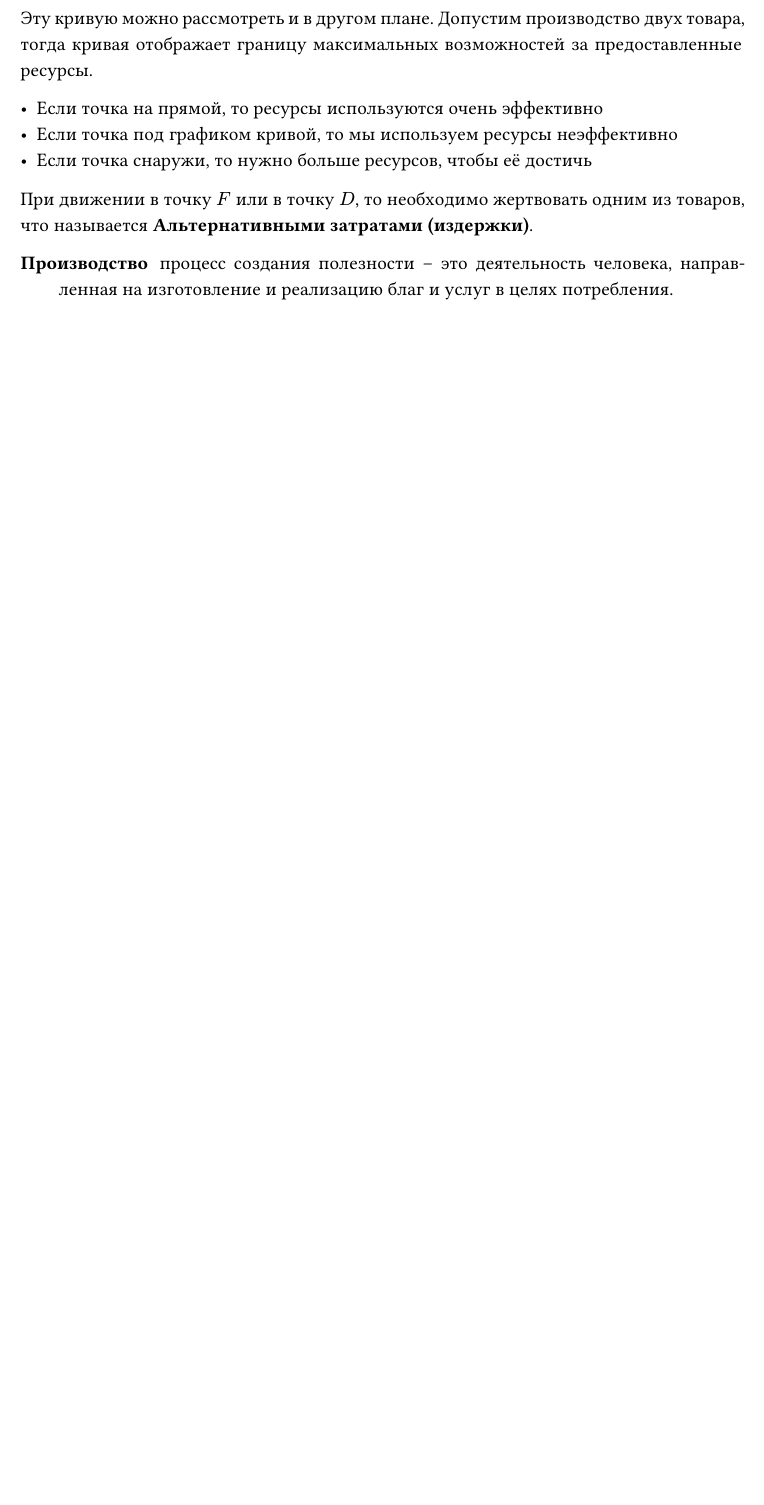
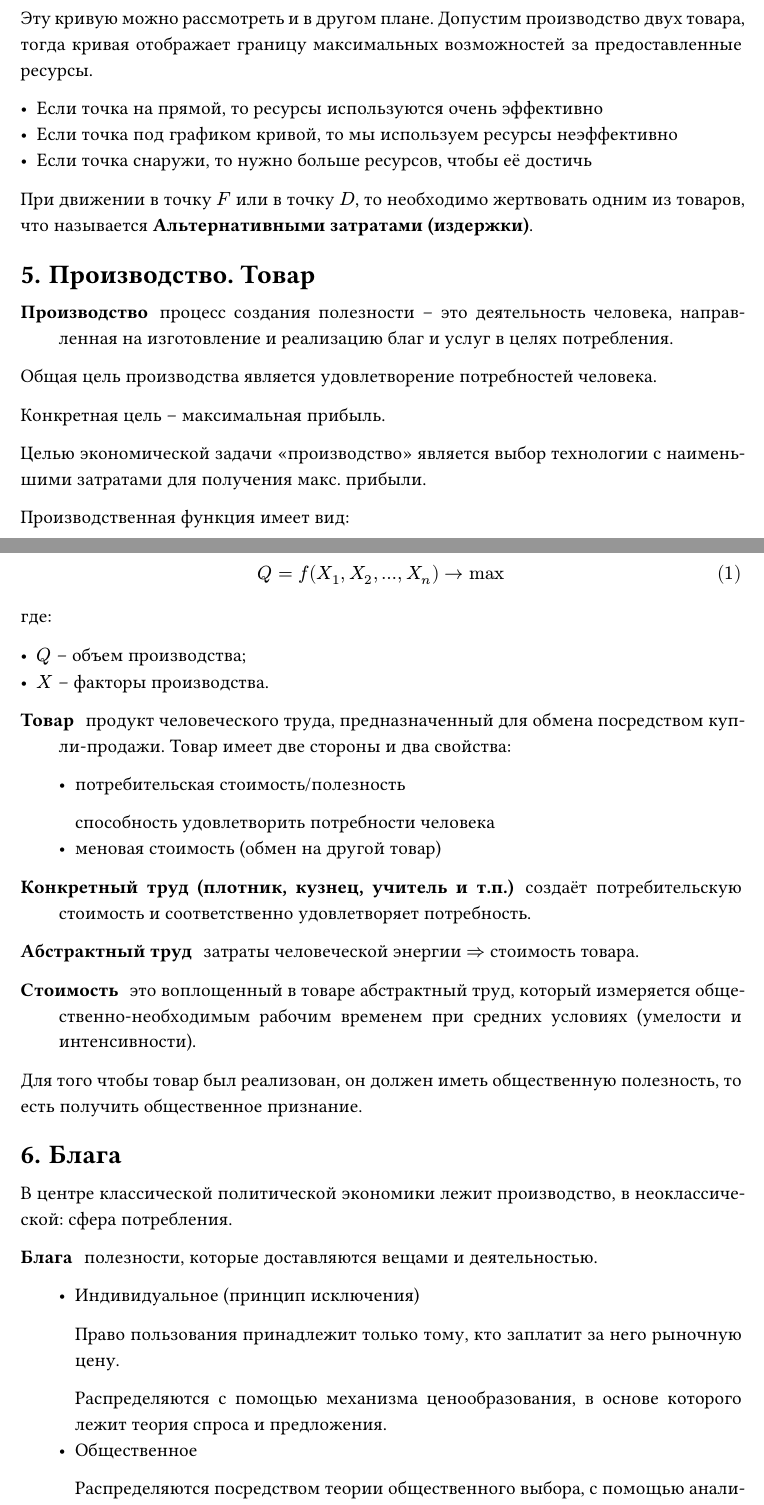
Before and after one commit to pank-suai/economics, a Typst document (index.typ, which reads src/000_введение.typ): part of page 6 of 6 before the commit and two parts of pages 6 and 7 of 8 after it, the two joined at a grey line, cut so that both start at the same text, the shorter picture padded with empty space. Compiled offline with Typst 0.15; a missing font is replaced by an installed copy or a similar font.

Commit message:
:memo: добавлено про товар и деньги

```diff
--- a/src/000_введение.typ
+++ b/src/000_введение.typ
@@ -137,4 +137,61 @@ $X$ - Средства производства
 
 При движении в точку $F$ или в точку $D$, то необходимо жертвовать одним из товаров, что называется *Альтернативными затратами (издержки)*.
 
+= Производство. Товар
+
 / Производство: процесс создания полезности -- это деятельность человека, направленная на изготовление и реализацию благ и услуг в целях потребления.
+
+Общая цель производства является удовлетворение потребностей человека.
+
+Конкретная цель -- максимальная прибыль.
+
+
+Целью экономической задачи "производство" является выбор технологии с наименьшими затратами для получения макс. прибыли.
+
+
+Производственная функция имеет вид:
+
+$
+    Q = f(X_1, X_2, dots, X_n) -> max
+$
+где:
+
+- $Q$ -- объем производства;
+- $X$ -- факторы производства.
+
+/ Товар: продукт человеческого труда, предназначенный для обмена посредством купли-продажи. Товар имеет две стороны и два свойства:
+
+  - потребительская стоимость/полезность
+
+    способность удовлетворить потребности человека
+  - меновая стоимость (обмен на другой товар)
+
+
+
+
+/ Конкретный труд (плотник, кузнец, учитель и т.п.): создаёт потребительскую стоимость и соответственно удовлетворяет потребность.
+
+/ Абстрактный труд: затраты человеческой энергии $=>$ стоимость товара.
+
+/ Стоимость: это воплощенный в товаре абстрактный труд, который измеряется общественно-необходимым рабочим временем при средних условиях (умелости и интенсивности).
+
+
+
+Для того чтобы товар был реализован, он должен иметь общественную полезность, то есть получить общественное признание.
+
+
+
+= Блага
+
+В центре классической политической экономики лежит производство, в неоклассической: сфера потребления.
+
+/ Блага: полезности, которые доставляются вещами и деятельностью.
+
+   - Индивидуальное (принцип исключения)
+
+     Право пользования принадлежит только тому, кто заплатит  за него рыночную цену.
+
+     Распределяются с помощью механизма ценообразования, в основе которого лежит теория спроса и предложения.
+   - Общественное
+
+     Распределяются посредством теории общественного выбора, с помощью анализа издержек и выгод для общества.
@@ -140,0 +228,2 @@ $X$ - Средства производства
+- Издержек производства.
+- Спроса и предложения.
```
Also changed, not shown: src/000_введение.typ (38 more changed lines).
